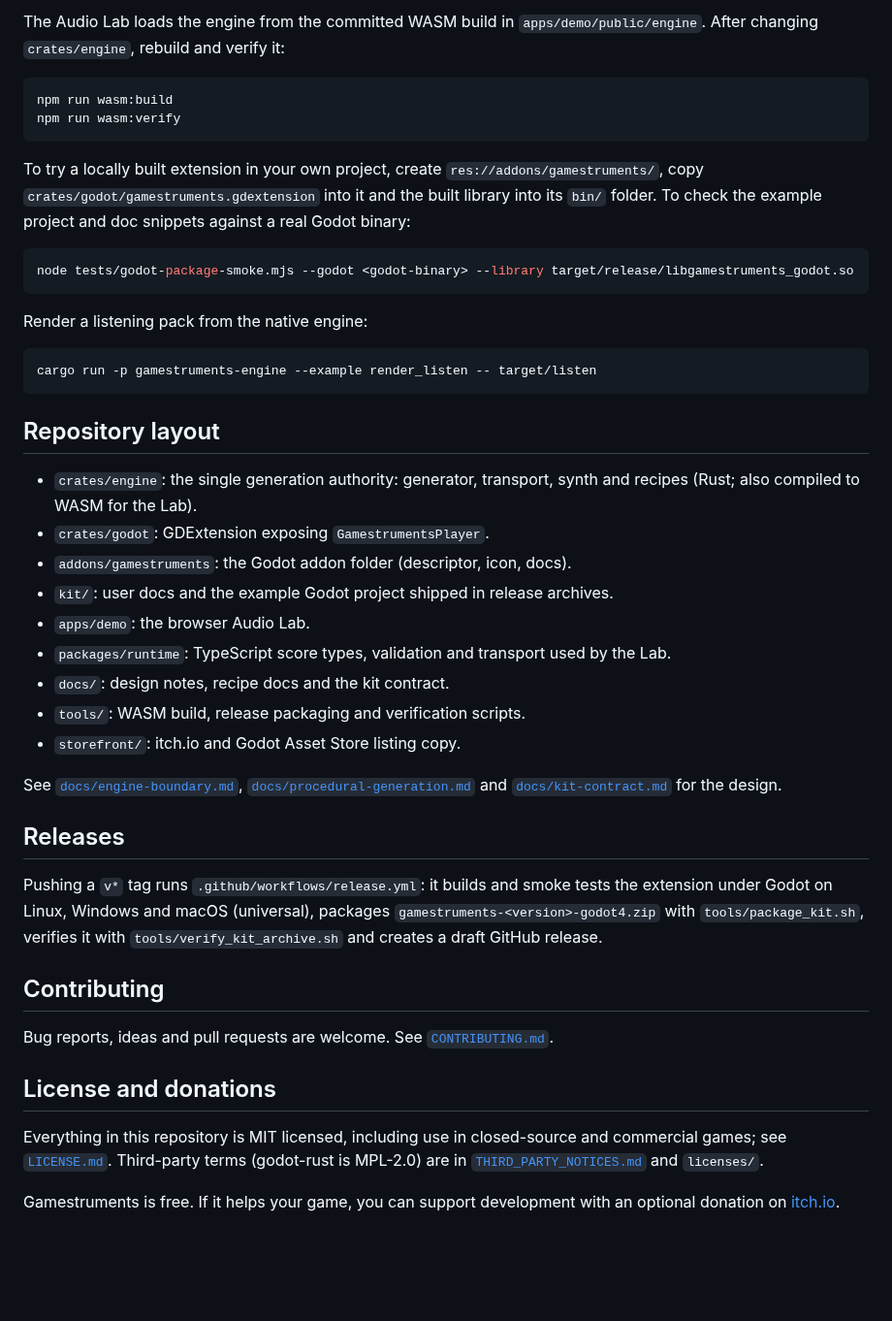
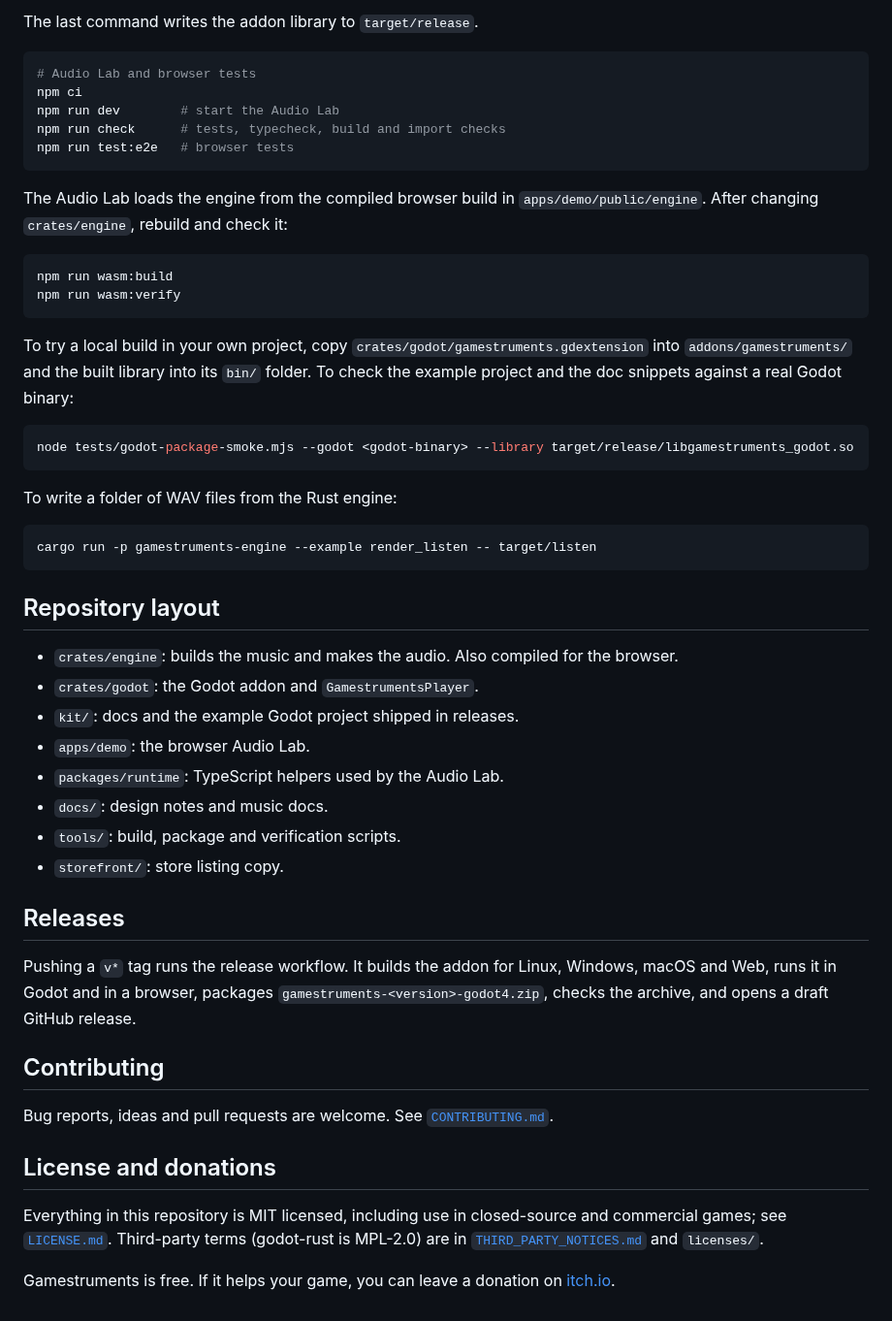
Before and after one commit to jfrader/gamestruments, a Markdown page: README.md, the part around one of its changes. Shown at 97% size. GitHub-like rendering; blank space fills up the shorter version.

````diff
--- a/README.md
+++ b/README.md
@@ -47,23 +91,33 @@ npm run test:e2e   # Playwright browser tests
 ```
 
-The Audio Lab loads the engine from the committed WASM build in
-`apps/demo/public/engine`. After changing `crates/engine`, rebuild and verify it:
+The last command writes the addon library to `target/release`.
+
+```bash
+# Audio Lab and browser tests
+npm ci
+npm run dev        # start the Audio Lab
+npm run check      # tests, typecheck, build and import checks
+npm run test:e2e   # browser tests
+```
+
+The Audio Lab loads the engine from the compiled browser build in
+`apps/demo/public/engine`. After changing `crates/engine`, rebuild and check it:
 
 ```bash
 npm run wasm:build
 npm run wasm:verify
 ```
 
-To try a locally built extension in your own project, create
-`res://addons/gamestruments/`, copy `crates/godot/gamestruments.gdextension`
-into it and the built library into its `bin/` folder. To check the example
-project and doc snippets against a real Godot binary:
+To try a local build in your own project, copy
+`crates/godot/gamestruments.gdextension` into `addons/gamestruments/` and the
+built library into its `bin/` folder. To check the example project and the doc
+snippets against a real Godot binary:
 
 ```bash
 node tests/godot-package-smoke.mjs --godot <godot-binary> --library target/release/libgamestruments_godot.so
 ```
 
-Render a listening pack from the native engine:
+To write a folder of WAV files from the Rust engine:
 
 ```bash
 cargo run -p gamestruments-engine --example render_listen -- target/listen
@@ -71,27 +125,22 @@ cargo run -p gamestruments-engine --example render_listen -- target/listen
 
 ## Repository layout
 
-- `crates/engine`: the single generation authority: generator, transport,
-  synth and recipes (Rust; also compiled to WASM for the Lab).
-- `crates/godot`: GDExtension exposing `GamestrumentsPlayer`.
-- `addons/gamestruments`: the Godot addon folder (descriptor, icon, docs).
-- `kit/`: user docs and the example Godot project shipped in release archives.
+- `crates/engine`: builds the music and makes the audio. Also compiled for the
+  browser.
+- `crates/godot`: the Godot addon and `GamestrumentsPlayer`.
+- `kit/`: docs and the example Godot project shipped in releases.
 - `apps/demo`: the browser Audio Lab.
-- `packages/runtime`: TypeScript score types, validation and transport used by the Lab.
-- `docs/`: design notes, recipe docs and the kit contract.
-- `tools/`: WASM build, release packaging and verification scripts.
-- `storefront/`: itch.io and Godot Asset Store listing copy.
-
-See [`docs/engine-boundary.md`](docs/engine-boundary.md),
-[`docs/procedural-generation.md`](docs/procedural-generation.md) and
-[`docs/kit-contract.md`](docs/kit-contract.md) for the design.
+- `packages/runtime`: TypeScript helpers used by the Audio Lab.
+- `docs/`: design notes and music docs.
+- `tools/`: build, package and verification scripts.
+- `storefront/`: store listing copy.
 
 ## Releases
 
-Pushing a `v*` tag runs `.github/workflows/release.yml`: it builds and smoke
-tests the extension under Godot on Linux, Windows and macOS (universal), packages
-`gamestruments-<version>-godot4.zip` with `tools/package_kit.sh`, verifies it
-with `tools/verify_kit_archive.sh` and creates a draft GitHub release.
+Pushing a `v*` tag runs the release workflow. It builds the addon for Linux,
+Windows, macOS and Web, runs it in Godot and in a browser, packages
+`gamestruments-<version>-godot4.zip`, checks the archive, and opens a draft
+GitHub release.
 
 ## Contributing
 
@@ -105,5 +154,5 @@ and commercial games; see [`LICENSE.md`](LICENSE.md). Third-party terms
 (godot-rust is MPL-2.0) are in [`THIRD_PARTY_NOTICES.md`](THIRD_PARTY_NOTICES.md)
 and `licenses/`.
 
-Gamestruments is free. If it helps your game, you can support development with
-an optional donation on [itch.io](https://gurisitosgames.itch.io/gamestruments-godot).
+Gamestruments is free. If it helps your game, you can leave a donation on
+[itch.io](https://gurisitosgames.itch.io/gamestruments-godot).
````
Also changed, not shown: other parts of README.md (+76 -32 lines), addons/gamestruments/README.md (+62 -56 lines).
